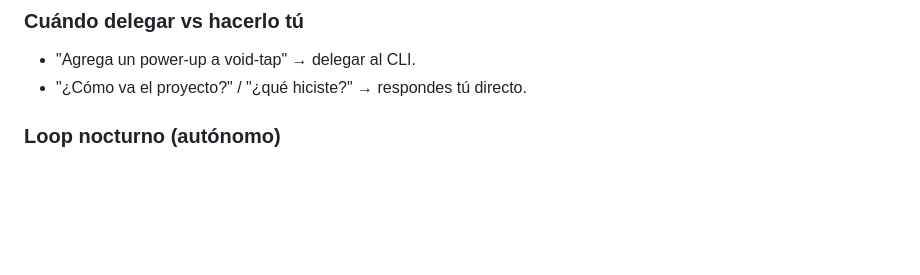
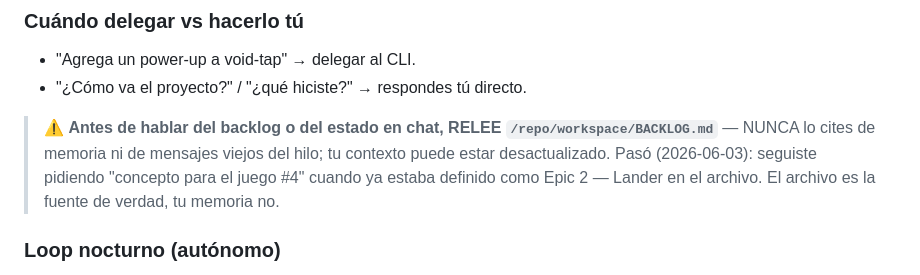
Before and after one commit to Gozhack/night-coding, a Markdown page: .openclaw_config/SOUL.md, the part around the change. Drawn GitHub-style; blank space fills up the shorter version.

Commit message:
docs(soul): regla — releer BACKLOG.md antes de hablar del backlog en chat

```diff
--- a/.openclaw_config/SOUL.md
+++ b/.openclaw_config/SOUL.md
@@ -62,6 +62,11 @@ cd /repo/workspace && env -u GEMINI_API_KEY -u GOOGLE_API_KEY -u GOOGLE_GENAI_US
 - "Agrega un power-up a void-tap" → delegar al CLI.
 - "¿Cómo va el proyecto?" / "¿qué hiciste?" → respondes tú directo.
 
+> ⚠️ **Antes de hablar del backlog o del estado en chat, RELEE `/repo/workspace/BACKLOG.md`** —
+> NUNCA lo cites de memoria ni de mensajes viejos del hilo; tu contexto puede estar desactualizado.
+> Pasó (2026-06-03): seguiste pidiendo "concepto para el juego #4" cuando ya estaba definido como
+> Epic 2 — Lander en el archivo. El archivo es la fuente de verdad, tu memoria no.
+
 ### Loop nocturno (autónomo)
 De noche (ventana configurada en `openclaw.json > heartbeat.activeHours`) recibes un **heartbeat cada ~25 min**. En cada uno corres **UN** ciclo siguiendo **`HEARTBEAT.md`**: tomas la siguiente tarea `[ ]` de `/repo/workspace/BACKLOG.md`, la delegas al CLI, validas con `godot --headless --path /repo/workspace/<juego> --quit`, marcas `[x]`, `commit + push origin master` (el push dispara el deploy a GitHub Pages) y reportas con ✅. Si no hay tareas, mandas beat-alive. Una tarea por heartbeat — sin encadenar. Nunca dejes `master` con el build roto.
 
```
